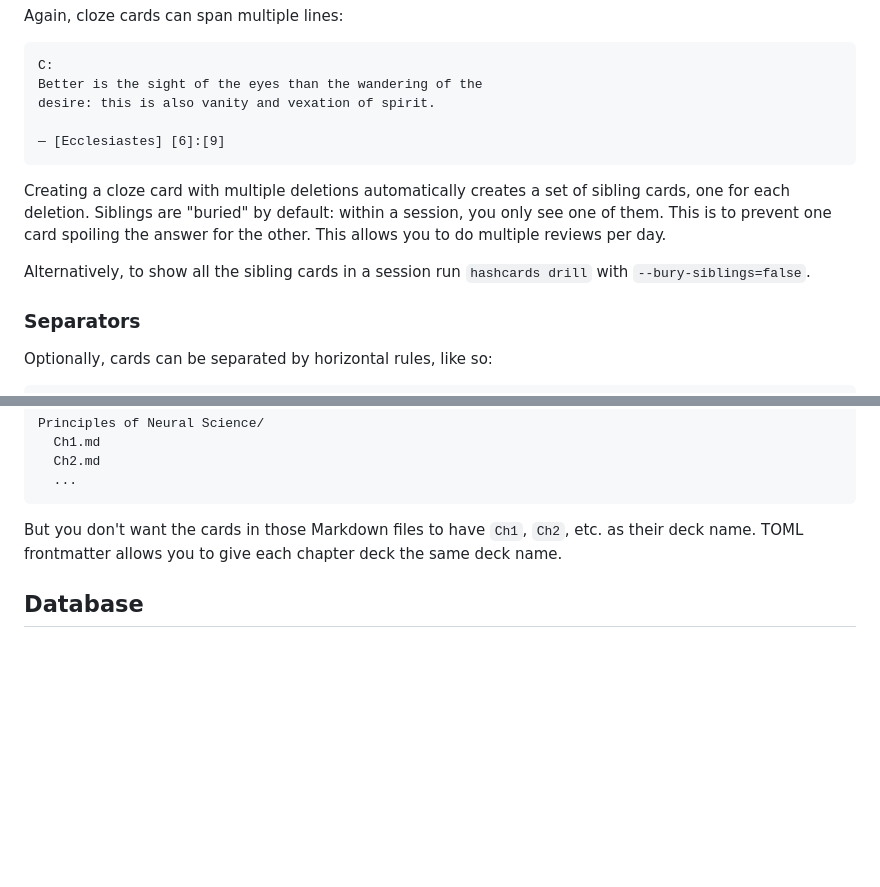
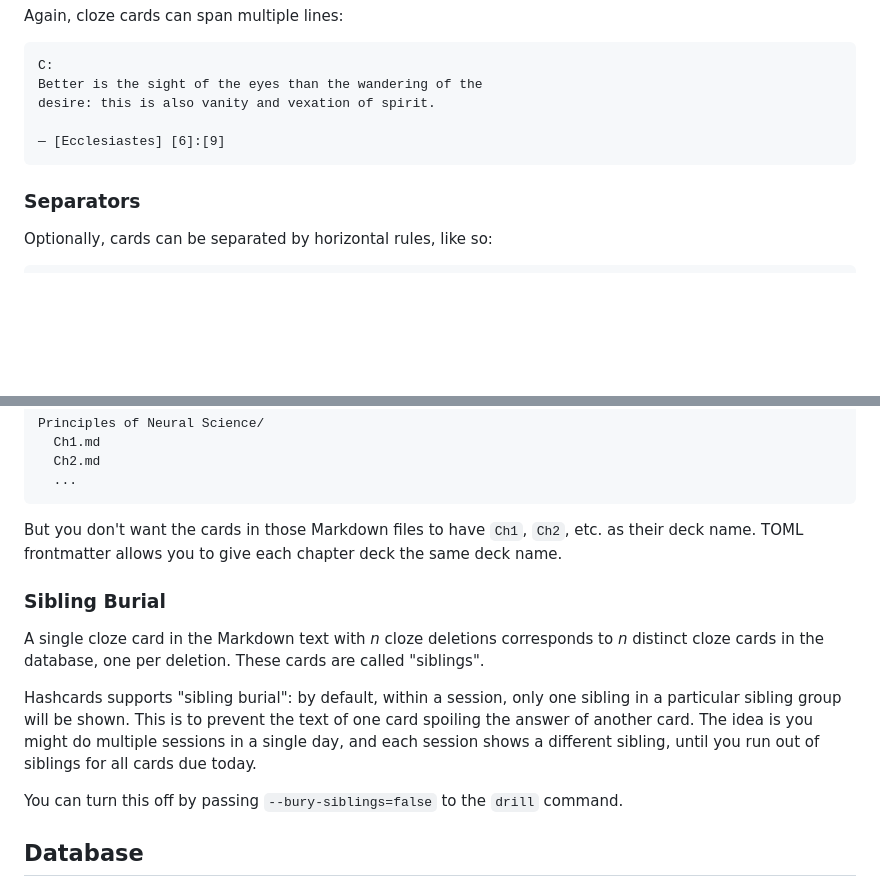
Before and after one commit to YinZullChang/hashcards, a Markdown page: README.md, 2 parts joined by grey strips. GitHub-like rendering; blank space fills up the shorter version.

Commit message:
Move the description of sibling burial

````diff
--- a/README.md
+++ b/README.md
@@ -244,10 +244,6 @@ desire: this is also vanity and vexation of spirit.
 — [Ecclesiastes] [6]:[9]
 ```
 
-Creating a cloze card with multiple deletions automatically creates a set of sibling cards, one for each deletion. Siblings are "buried" by default: within a session, you only see one of them. This is to prevent one card spoiling the answer for the other. This allows you to do multiple reviews per day.
-
-Alternatively, to show all the sibling cards in a session run `hashcards drill` with `--bury-siblings=false`.
-
 ### Separators
 
 Optionally, cards can be separated by horizontal rules, like so:
@@ -376,6 +372,14 @@ But you don't want the cards in those Markdown files to have `Ch1`, `Ch2`, etc.
 as their deck name. TOML frontmatter allows you to give each chapter deck the same
 deck name.
 
+### Sibling Burial
+
+A single cloze card in the Markdown text with _n_ cloze deletions corresponds to _n_ distinct cloze cards in the database, one per deletion. These cards are called "siblings".
+
+Hashcards supports "sibling burial": by default, within a session, only one sibling in a particular sibling group will be shown. This is to prevent the text of one card spoiling the answer of another card. The idea is you might do multiple sessions in a single day, and each session shows a different sibling, until you run out of siblings for all cards due today.
+
+You can turn this off by passing `--bury-siblings=false` to the `drill` command.
+
 ## Database
 
 hashcards stores card performance data and the review history in an SQLite3
````
